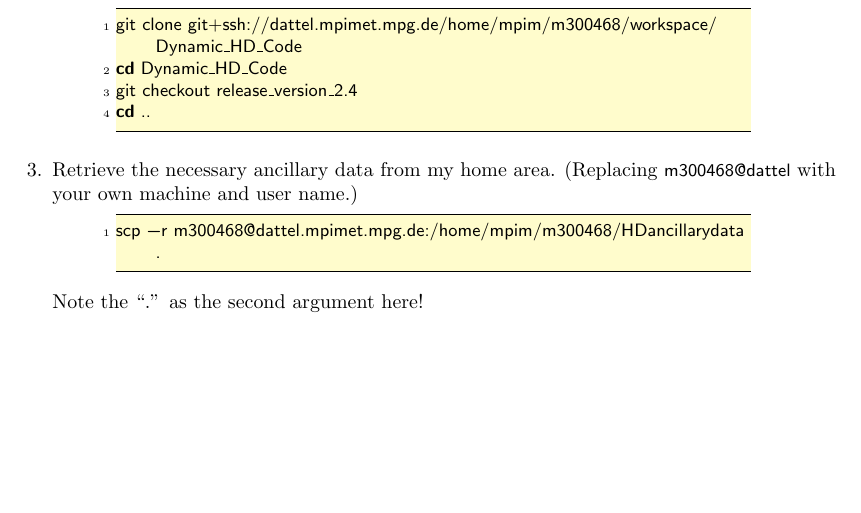
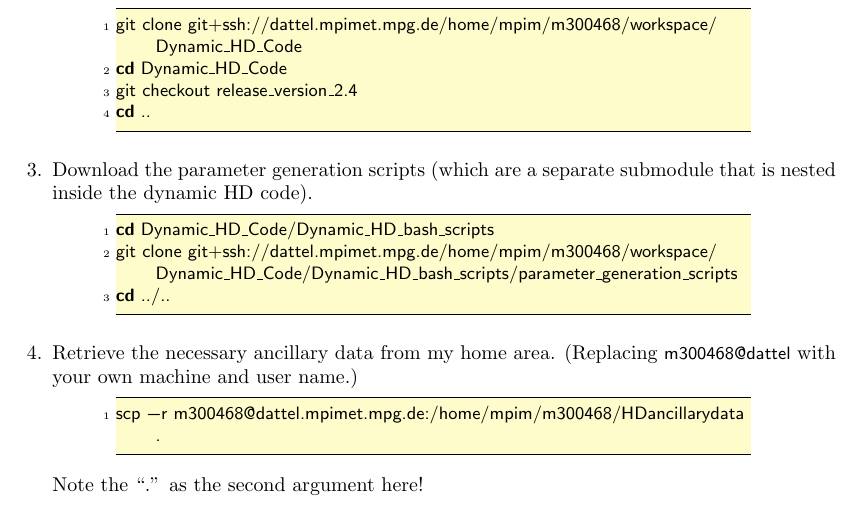
Before and after one commit to ThomasRiddick/DynamicHD, a LaTeX document (DynamicHDRunningInstructions.tex): part of page 2 of 6, cut so that both start at the same text, the shorter picture padded with empty space. Compiled offline with pdfLaTeX.

Commit message:
Update running instructions

```diff
--- a/DynamicHDRunningInstructions.tex
+++ b/DynamicHDRunningInstructions.tex
@@ -55,6 +55,12 @@ git clone git+ssh://dattel.mpimet.mpg.de/home/mpim/m300468/workspace/Dynamic_HD_
 cd Dynamic_HD_Code
 git checkout release_version_2.4
 cd ..
+\end{lstlisting}
+\item Download the parameter generation scripts (which are a separate submodule that is nested inside the dynamic HD code).
+\begin{lstlisting}[style=bash_input,breaklines=true]
+cd Dynamic_HD_Code/Dynamic_HD_bash_scripts
+git clone git+ssh://dattel.mpimet.mpg.de/home/mpim/m300468/workspace/Dynamic_HD_Code/Dynamic_HD_bash_scripts/parameter_generation_scripts
+cd ../..
 \end{lstlisting}
 \item Retrieve the necessary ancillary data from my home area. (Replacing \lstinline[style=bash_input]{m300468@dattel} with your own machine and user name.)
 \begin{lstlisting}[style=bash_input,breaklines=true]
```
